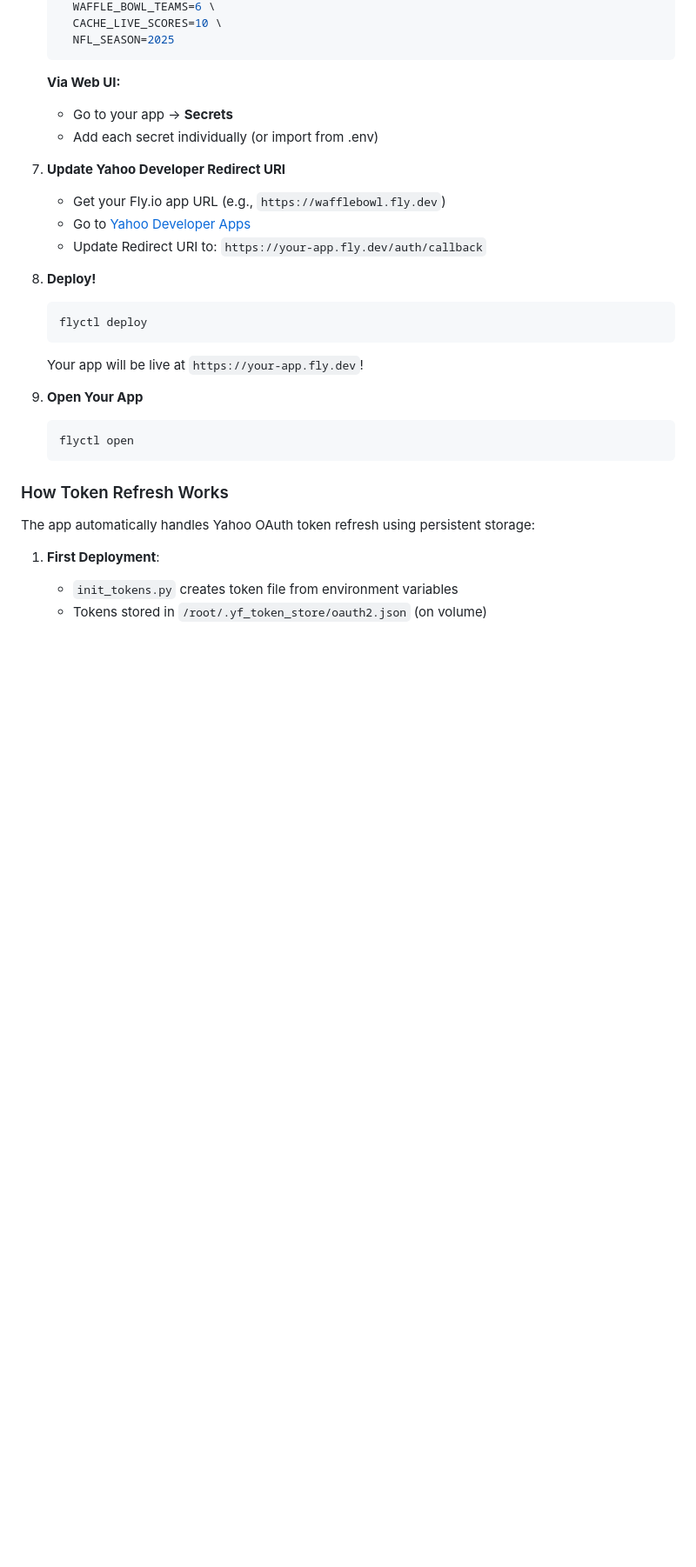
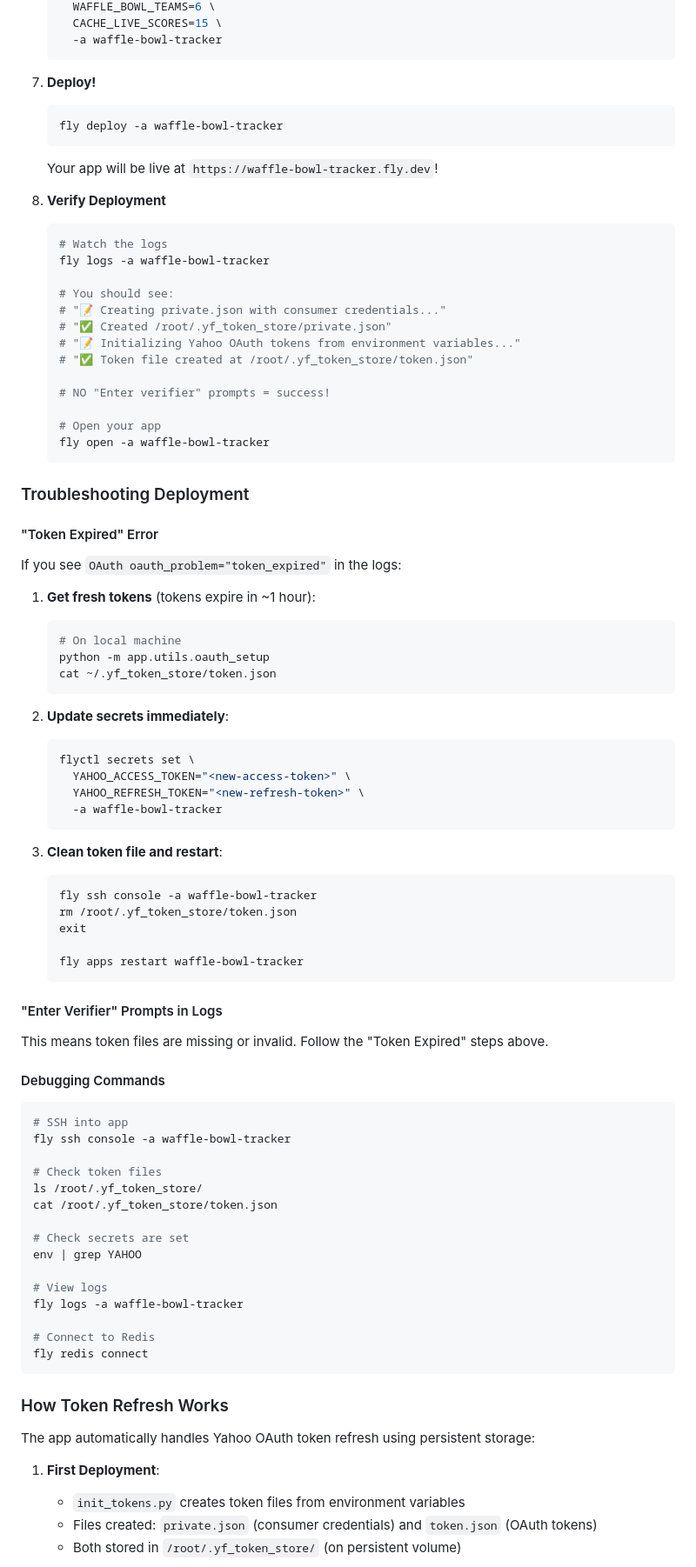
Before and after one commit to Vpatel1093/waffle-bowl-tracker, a Markdown page: README.md, the part around one of its changes. Shown at 87% size. Drawn GitHub-style; blank space fills up the shorter version.

Commit message:
Update README.md with deployment steps

````diff
--- a/README.md
+++ b/README.md
@@ -201,34 +200,89 @@ Visit `https://localhost:5000` to see your Waffle Bowl!
      WAFFLE_BOWL_TEAMS=6 \
-     CACHE_LIVE_SCORES=10 \
-     NFL_SEASON=2025
+     CACHE_LIVE_SCORES=15 \
+     -a waffle-bowl-tracker
    ```
 
-   **Via Web UI:**
-   - Go to your app → **Secrets**
-   - Add each secret individually (or import from .env)
-
-7. **Update Yahoo Developer Redirect URI**
-   - Get your Fly.io app URL (e.g., `https://wafflebowl.fly.dev`)
-   - Go to [Yahoo Developer Apps](https://developer.yahoo.com/apps/)
-   - Update Redirect URI to: `https://your-app.fly.dev/auth/callback`
-
-8. **Deploy!**
+7. **Deploy!**
    ```bash
-   flyctl deploy
+   fly deploy -a waffle-bowl-tracker
    ```
 
-   Your app will be live at `https://your-app.fly.dev`!
+   Your app will be live at `https://waffle-bowl-tracker.fly.dev`!
 
-9. **Open Your App**
+8. **Verify Deployment**
    ```bash
-   flyctl open
+   # Watch the logs
+   fly logs -a waffle-bowl-tracker
+
+   # You should see:
+   # "📝 Creating private.json with consumer credentials..."
+   # "✅ Created /root/.yf_token_store/private.json"
+   # "📝 Initializing Yahoo OAuth tokens from environment variables..."
+   # "✅ Token file created at /root/.yf_token_store/token.json"
+
+   # NO "Enter verifier" prompts = success!
+
+   # Open your app
+   fly open -a waffle-bowl-tracker
    ```
+
+### Troubleshooting Deployment
+
+#### "Token Expired" Error
+If you see `OAuth oauth_problem="token_expired"` in the logs:
+
+1. **Get fresh tokens** (tokens expire in ~1 hour):
+   ```bash
+   # On local machine
+   python -m app.utils.oauth_setup
+   cat ~/.yf_token_store/token.json
+   ```
+
+2. **Update secrets immediately**:
+   ```bash
+   flyctl secrets set \
+     YAHOO_ACCESS_TOKEN="<new-access-token>" \
+     YAHOO_REFRESH_TOKEN="<new-refresh-token>" \
+     -a waffle-bowl-tracker
+   ```
+
+3. **Clean token file and restart**:
+   ```bash
+   fly ssh console -a waffle-bowl-tracker
+   rm /root/.yf_token_store/token.json
+   exit
+
+   fly apps restart waffle-bowl-tracker
+   ```
+
+#### "Enter Verifier" Prompts in Logs
+This means token files are missing or invalid. Follow the "Token Expired" steps above.
+
+#### Debugging Commands
+```bash
+# SSH into app
+fly ssh console -a waffle-bowl-tracker
+
+# Check token files
+ls /root/.yf_token_store/
+cat /root/.yf_token_store/token.json
+
+# Check secrets are set
+env | grep YAHOO
+
+# View logs
+fly logs -a waffle-bowl-tracker
+
+# Connect to Redis
+fly redis connect
+```
 
 ### How Token Refresh Works
 
 The app automatically handles Yahoo OAuth token refresh using persistent storage:
 
 1. **First Deployment**:
-   - `init_tokens.py` creates token file from environment variables
-   - Tokens stored in `/root/.yf_token_store/oauth2.json` (on volume)
+   - `init_tokens.py` creates token files from environment variables
+   - Files created: `private.json` (consumer credentials) and `token.json` (OAuth tokens)
+   - Both stored in `/root/.yf_token_store/` (on persistent volume)
 
````
Also changed, not shown: other parts of README.md (+53 -54 lines).
